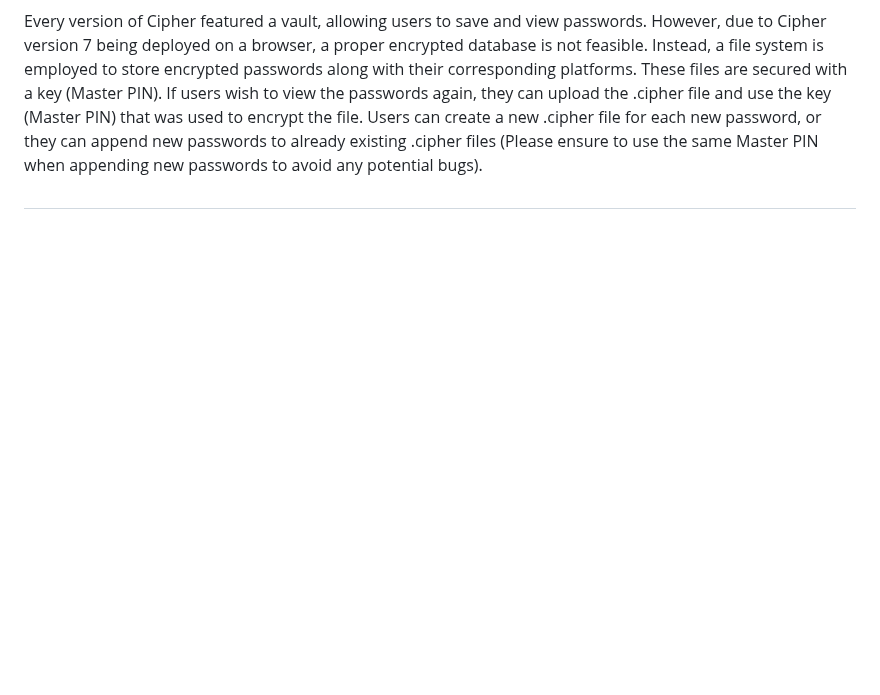
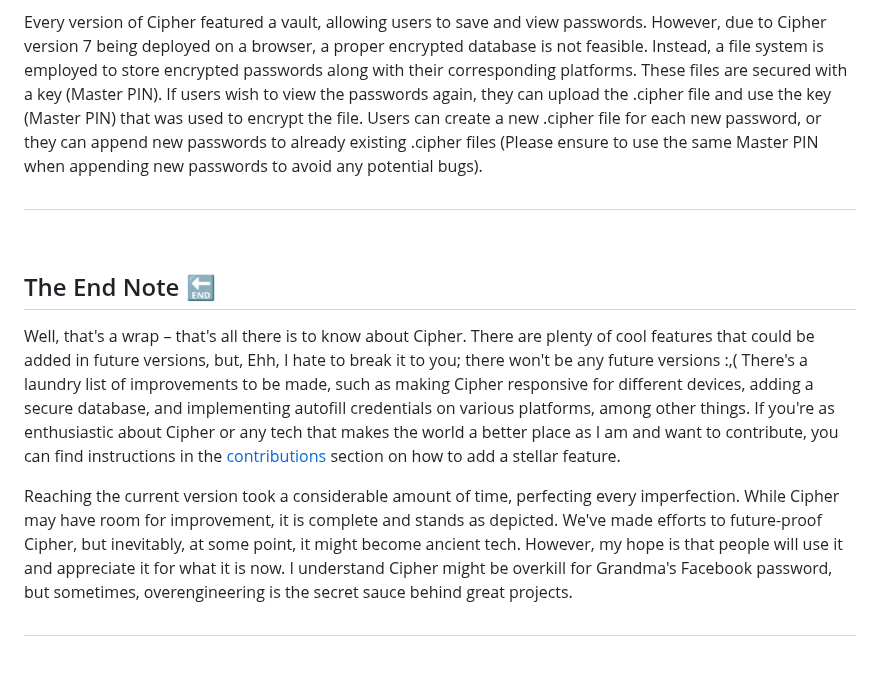
Before and after one commit to ranveerchaudhary/Cipher, a Markdown page: README.md, the part around the change. Drawn GitHub-style; blank space fills up the shorter version.

```diff
--- a/README.md
+++ b/README.md
@@ -178,6 +178,18 @@ Every version of Cipher featured a vault, allowing users to save and view passwo
 
 <br>
 
+<h2 id = "endnode">The End Note 🔚</h2>
+
+<p>
+Well, that's a wrap – that's all there is to know about Cipher. There are plenty of cool features that could be added in future versions, but, Ehh, I hate to break it to you; there won't be any future versions :,( There's a laundry list of improvements to be made, such as making Cipher responsive for different devices, adding a secure database, and implementing autofill credentials on various platforms, among other things. If you're as enthusiastic about Cipher or any tech that makes the world a better place as I am and want to contribute, you can find instructions in the <a href = "#contributions">contributions</a> section on how to add a stellar feature.
+
+Reaching the current version took a considerable amount of time, perfecting every imperfection. While Cipher may have room for improvement, it is complete and stands as depicted. We've made efforts to future-proof Cipher, but inevitably, at some point, it might become ancient tech. However, my hope is that people will use it and appreciate it for what it is now. I understand Cipher might be overkill for Grandma's Facebook password, but sometimes, overengineering is the secret sauce behind great projects.
+</p>
+
+##
+
+<br>
+
 <h2 id = "contributions">Get Involved ⚓</h2>
 
 Contributions are what make the open source community such an amazing place to learn, inspire, and create. Any contributions you make are **greatly appreciated**.
```
